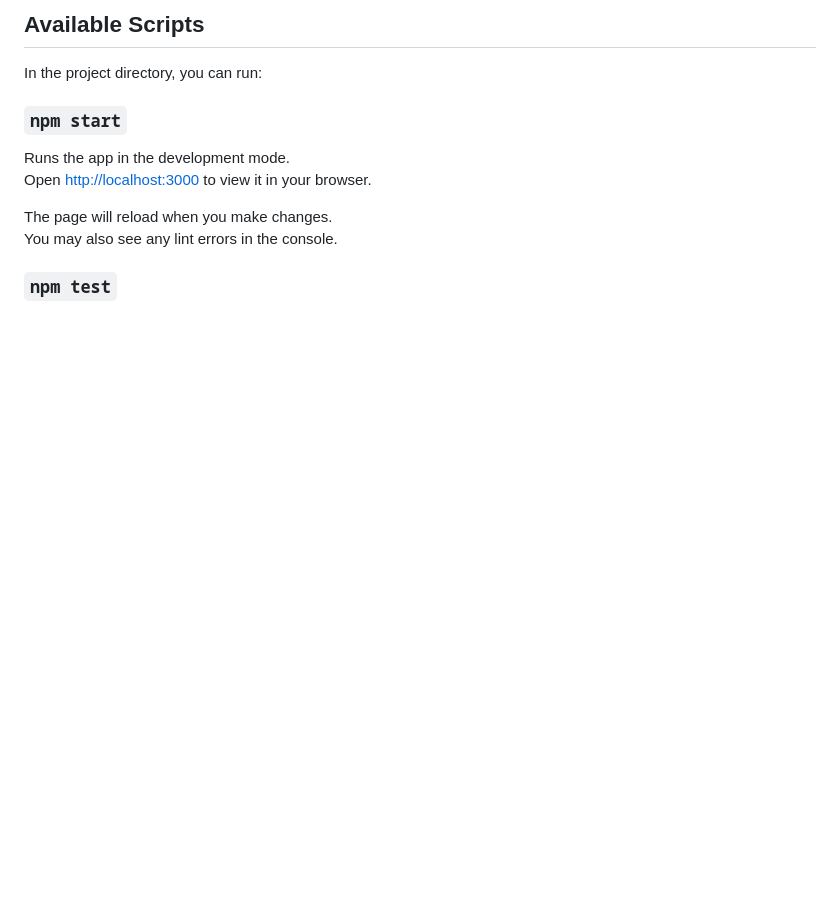
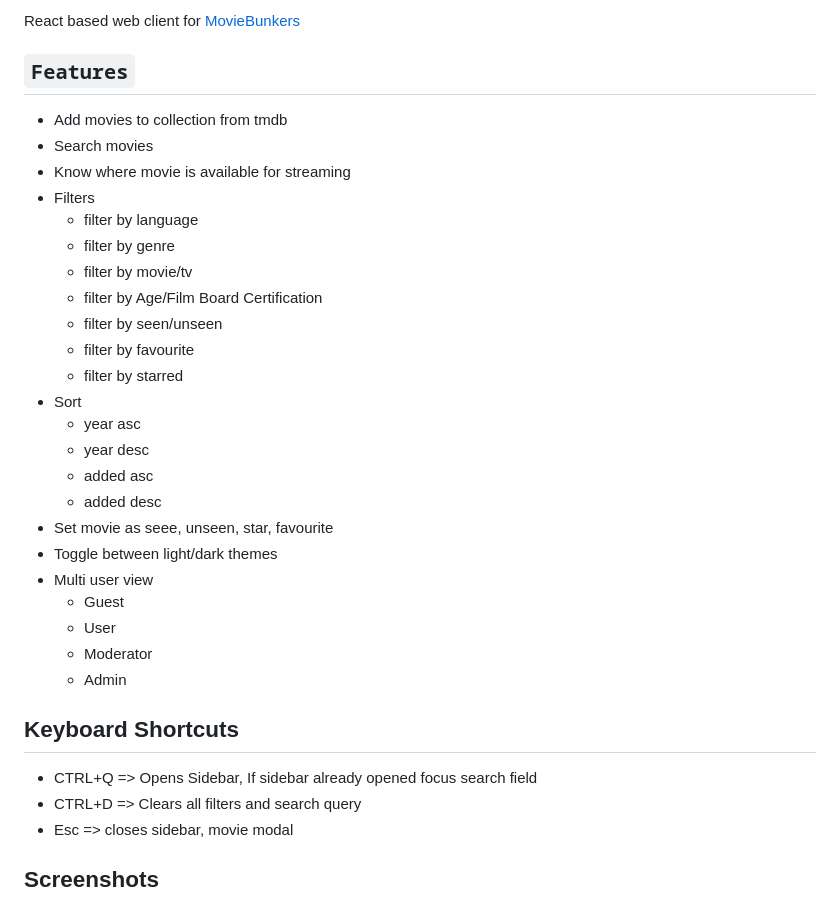
Before and after one commit to charan379/react4movies, a Markdown page: README.md, the part around the change printed below. GitHub-like rendering; blank space fills up the shorter version.

```diff
--- a/README.md
+++ b/README.md
@@ -4,15 +5,37 @@ This project was bootstrapped with [Create React App](https://github.com/faceboo
 
-## Available Scripts
+React based web client for [MovieBunkers](https://github.com/charan379/moviebunkers)
 
-In the project directory, you can run:
+## `Features`
 
-### `npm start`
+- Add movies to collection from tmdb
+- Search movies
+- Know where movie is available for streaming
+- Filters
+  - filter by language
+  - filter by genre
+  - filter by movie/tv
+  - filter by Age/Film Board Certification
+  - filter by seen/unseen
+  - filter by favourite
+  - filter by starred
+- Sort
+  - year asc
+  - year desc
+  - added asc
+  - added desc
+- Set movie as seee, unseen, star, favourite
+- Toggle between light/dark themes
+- Multi user view
+  - Guest
+  - User
+  - Moderator
+  - Admin
 
-Runs the app in the development mode.\
-Open [http://localhost:3000](http://localhost:3000) to view it in your browser.
+## Keyboard Shortcuts
 
-The page will reload when you make changes.\
-You may also see any lint errors in the console.
+- CTRL+Q => Opens Sidebar, If sidebar already opened focus search field
+- CTRL+D => Clears all filters and search query
+- Esc => closes sidebar, movie modal
 
-### `npm test`
+## Screenshots
 
```
Also changed, not shown: other parts of README.md (+55 -32 lines).
